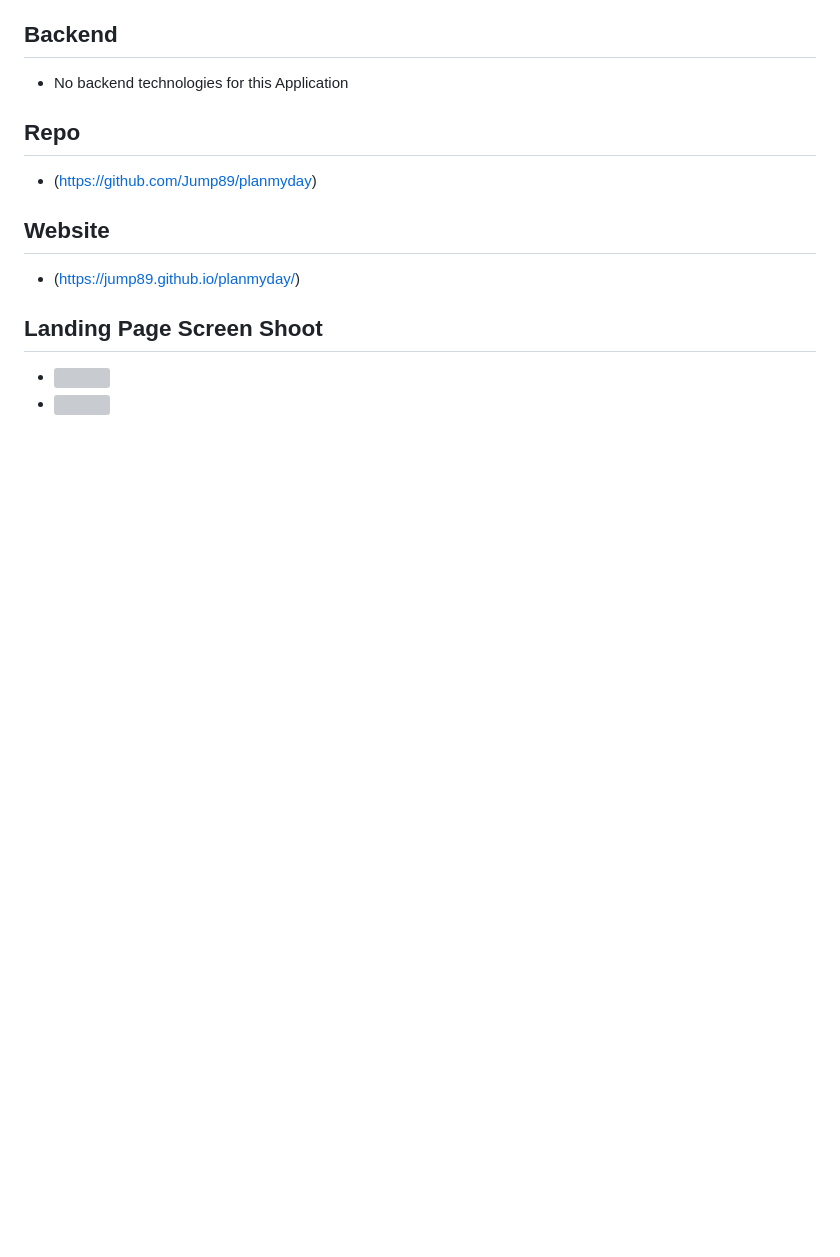
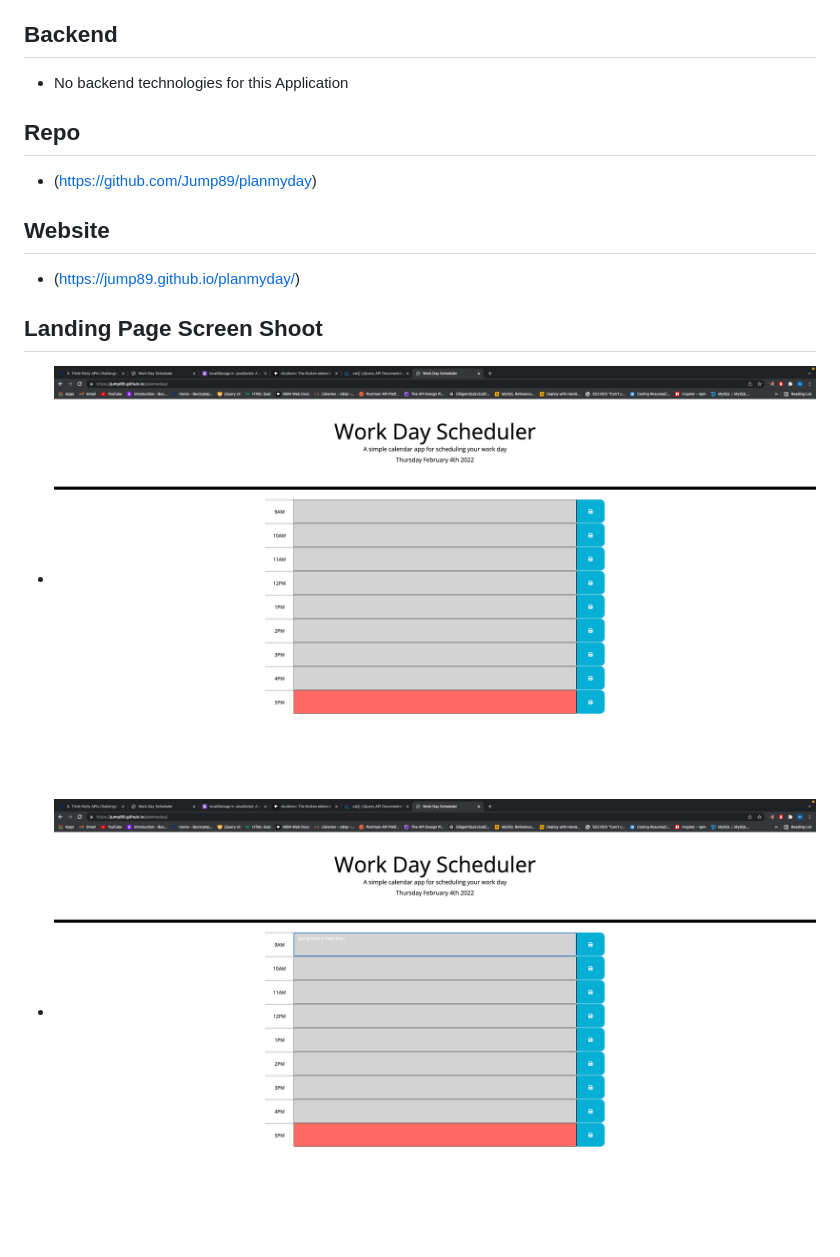
Before and after one commit to Jump89/planmyday, a Markdown page: README.md, the part around the change. Drawn GitHub-style; pictures changed too: assets/image/Landingpage.png (added), assets/image/Textarea.png (added); blank space fills up the shorter version; grey boxes are pictures that could not be loaded.

Commit message:
Added landing and textarea Image for readme

```diff
--- a/README.md
+++ b/README.md
@@ -60,5 +60,5 @@ Daily Planner
 
 ## Landing Page Screen Shoot
 
-* ![]()
-* ![]()
+* ![](assets/image/Landingpage.png)
+* ![](assets/image/Textarea.png)
```
Also changed, not shown: 3 other files.
